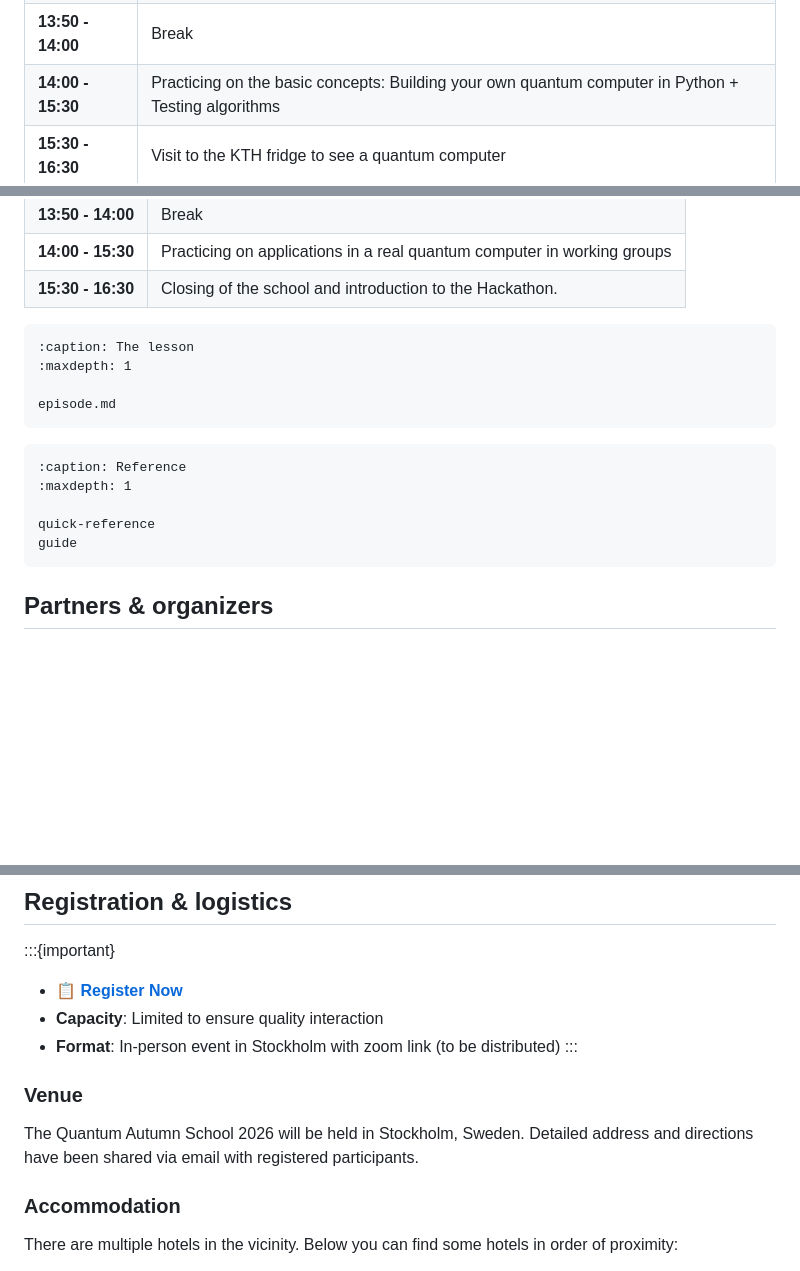
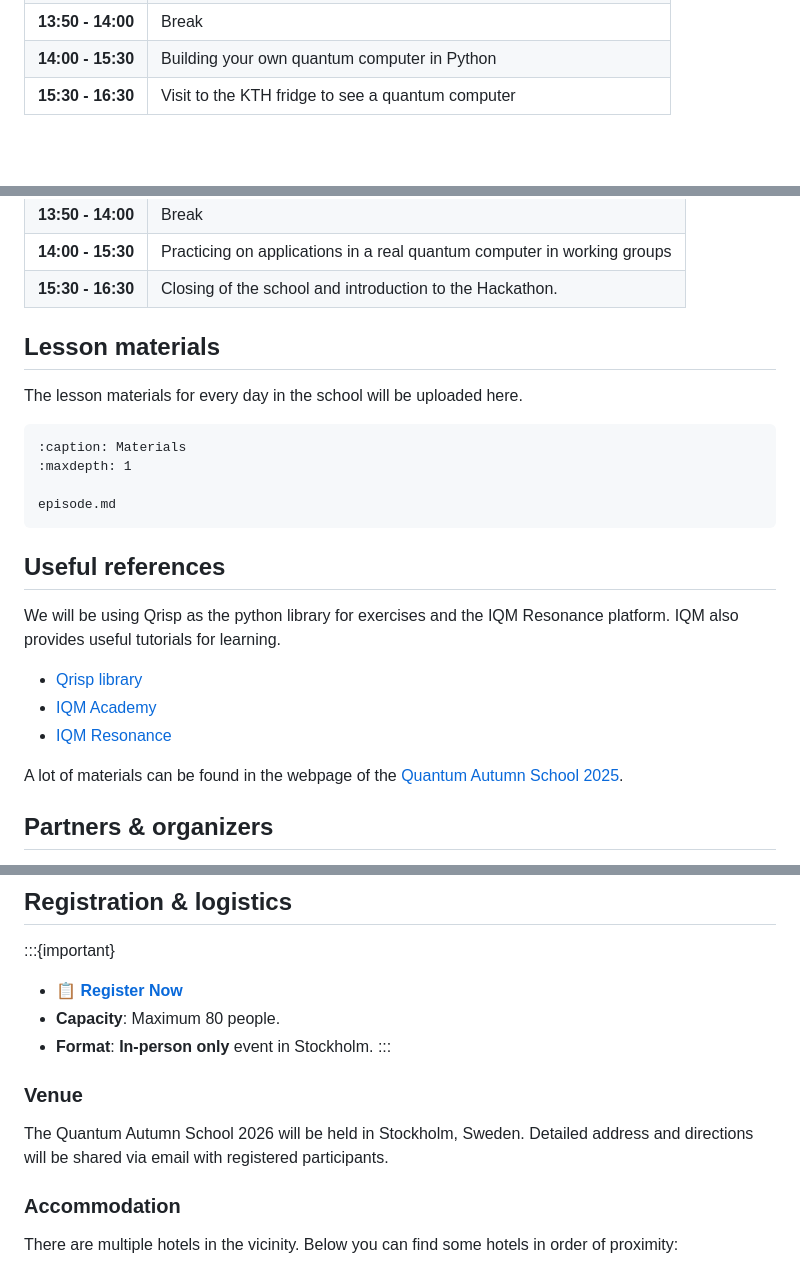
Before and after one commit to ENCCS/QAS26, a Markdown page: content/index.md, 3 parts joined by grey strips. Drawn GitHub-style; blank space fills up the shorter version.

Commit message:
Revise schedule and lesson materials for clarity
Updated the schedule and lesson materials section, removed outdated license information, and clarified event details.

````diff
--- a/content/index.md
+++ b/content/index.md
@@ -38,7 +38,7 @@ In order to do the exercises and practice is important to **bring a laptop**
 | **12:00 - 13:00** | Lunch |
 | **13:00 - 13:50** | Introduction to Quantum computing III - Basics on quantum algorithms |
 | **13:50 - 14:00** | Break |
-| **14:00 - 15:30** | Practicing on the basic concepts: Building your own quantum computer in Python + Testing algorithms |
+| **14:00 - 15:30** | Building your own quantum computer in Python |
 | **15:30 - 16:30** | Visit to the KTH fridge to see a quantum computer |
 
 ### Tuesday 3rd November — Intermediate
@@ -71,20 +71,24 @@ In order to do the exercises and practice is important to **bring a laptop**
 | **14:00 - 15:30** | Practicing on applications in a real quantum computer in working groups |
 | **15:30 - 16:30** | Closing of the school and introduction to the Hackathon. |
 
+## Lesson materials
+The lesson materials for every day in the school will be uploaded here.
+
 ```{toctree}
-:caption: The lesson
+:caption: Materials
 :maxdepth: 1
 
 episode.md
 ```
 
-```{toctree}
-:caption: Reference
-:maxdepth: 1
+## Useful references
+We will be using Qrisp as the python library for exercises and the IQM Resonance platform. IQM also provides useful tutorials for learning.
+- [Qrisp library](https://qrisp.eu)
+- [IQM Academy](https://www.iqmacademy.com)
+- [IQM Resonance](https://iqm.tech/products/iqm-resonance/)
 
-quick-reference
-guide
-```
+A lot of materials can be found in the webpage of the [Quantum Autumn School 2025](https://enccs.github.io/qas2025/).
+
 ## Partners & organizers
 
 This school is organized by EuroCC competence centres of Sweden ENCCS in collaboration with QSTAR Center for Quantum Computing and Applications, Linköping University, Nordiquest, IQM, Nordic Quantum, QMill and QSIP.
@@ -96,13 +100,13 @@ This school is organized by EuroCC competence centres of Sweden ENCCS in collabo
 :::{important}
 
 - 📋 **[Register Now](https://enccs.se/event/quantum-computing-school-2026-in-sweden/)**
-- **Capacity**: Limited to ensure quality interaction
-- **Format**: In-person event in Stockholm with zoom link (to be distributed)
+- **Capacity**: Maximum 80 people.
+- **Format**: **In-person only** event in Stockholm.
 :::
 
 ### Venue
 
-The Quantum Autumn School 2026 will be held in Stockholm, Sweden. Detailed address and directions have been shared via email with registered participants.
+The Quantum Autumn School 2026 will be held in Stockholm, Sweden. Detailed address and directions will be shared via email with registered participants.
 
 ### Accommodation
 
````
Also changed, not shown: other parts of content/index.md (+0 -63 lines).
